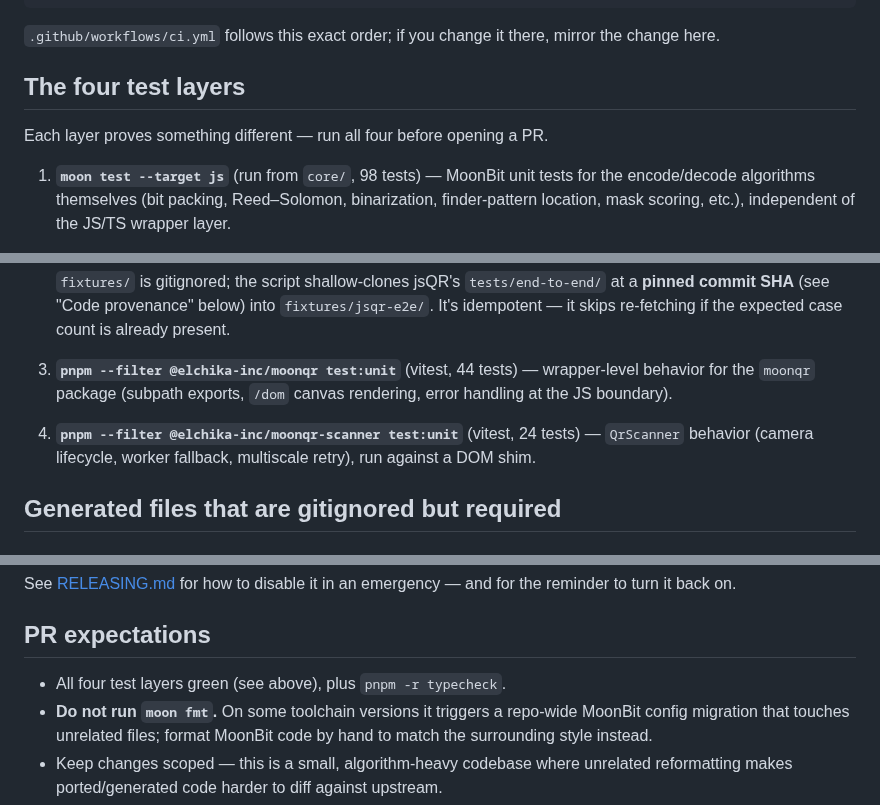
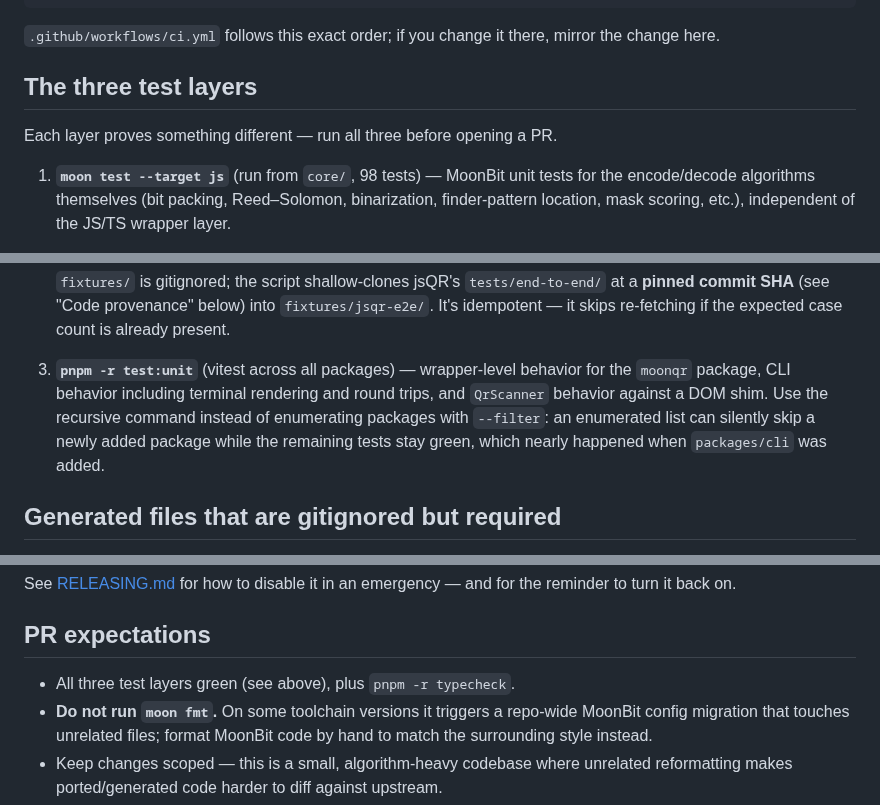
Before and after one commit to elchika-inc/moonqr, a Markdown page: CONTRIBUTING.md, 3 parts joined by grey strips. Rendered like a GitHub page.

Commit message:
docs: 全パッケージの Vitest を一括実行

```diff
--- a/CONTRIBUTING.md
+++ b/CONTRIBUTING.md
@@ -46,9 +46,9 @@ pnpm -r typecheck
 `.github/workflows/ci.yml` follows this exact order; if you change it there, mirror the change
 here.
 
-## The four test layers
+## The three test layers
 
-Each layer proves something different — run all four before opening a PR.
+Each layer proves something different — run all three before opening a PR.
 
 1. **`moon test --target js`** (run from `core/`, 98 tests) — MoonBit unit tests for the
    encode/decode algorithms themselves (bit packing, Reed–Solomon, binarization, finder-pattern
@@ -70,11 +70,12 @@ Each layer proves something different — run all four before opening a PR.
    `fixtures/` is gitignored; the script shallow-clones jsQR's `tests/end-to-end/` at a
    **pinned commit SHA** (see "Code provenance" below) into `fixtures/jsqr-e2e/`. It's
    idempotent — it skips re-fetching if the expected case count is already present.
-3. **`pnpm --filter @elchika-inc/moonqr test:unit`** (vitest, 44 tests) — wrapper-level
-   behavior for the `moonqr` package (subpath exports, `/dom` canvas rendering, error handling
-   at the JS boundary).
-4. **`pnpm --filter @elchika-inc/moonqr-scanner test:unit`** (vitest, 24 tests) — `QrScanner`
-   behavior (camera lifecycle, worker fallback, multiscale retry), run against a DOM shim.
+3. **`pnpm -r test:unit`** (vitest across all packages) — wrapper-level behavior for the
+   `moonqr` package, CLI behavior including terminal rendering and round trips, and `QrScanner`
+   behavior against a DOM shim. Use the recursive command instead of enumerating packages with
+   `--filter`:
+   an enumerated list can silently skip a newly added package while the remaining tests stay green,
+   which nearly happened when `packages/cli` was added.
 
 ## Generated files that are gitignored but required
 
@@ -123,7 +124,7 @@ turn it back on.
 
 ## PR expectations
 
-- All four test layers green (see above), plus `pnpm -r typecheck`.
+- All three test layers green (see above), plus `pnpm -r typecheck`.
 - **Do not run `moon fmt`.** On some toolchain versions it triggers a repo-wide MoonBit config
   migration that touches unrelated files; format MoonBit code by hand to match the surrounding
   style instead.
```
